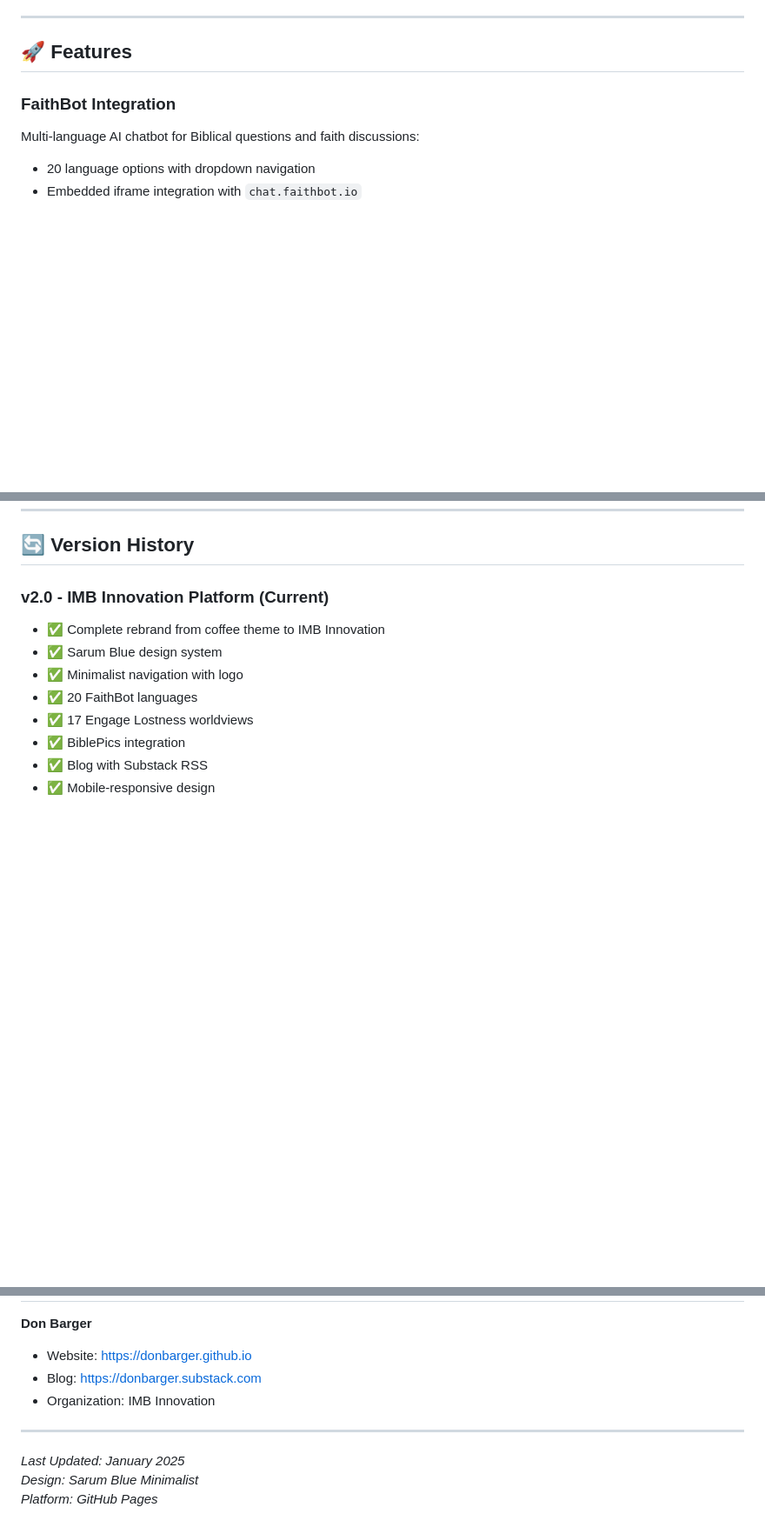
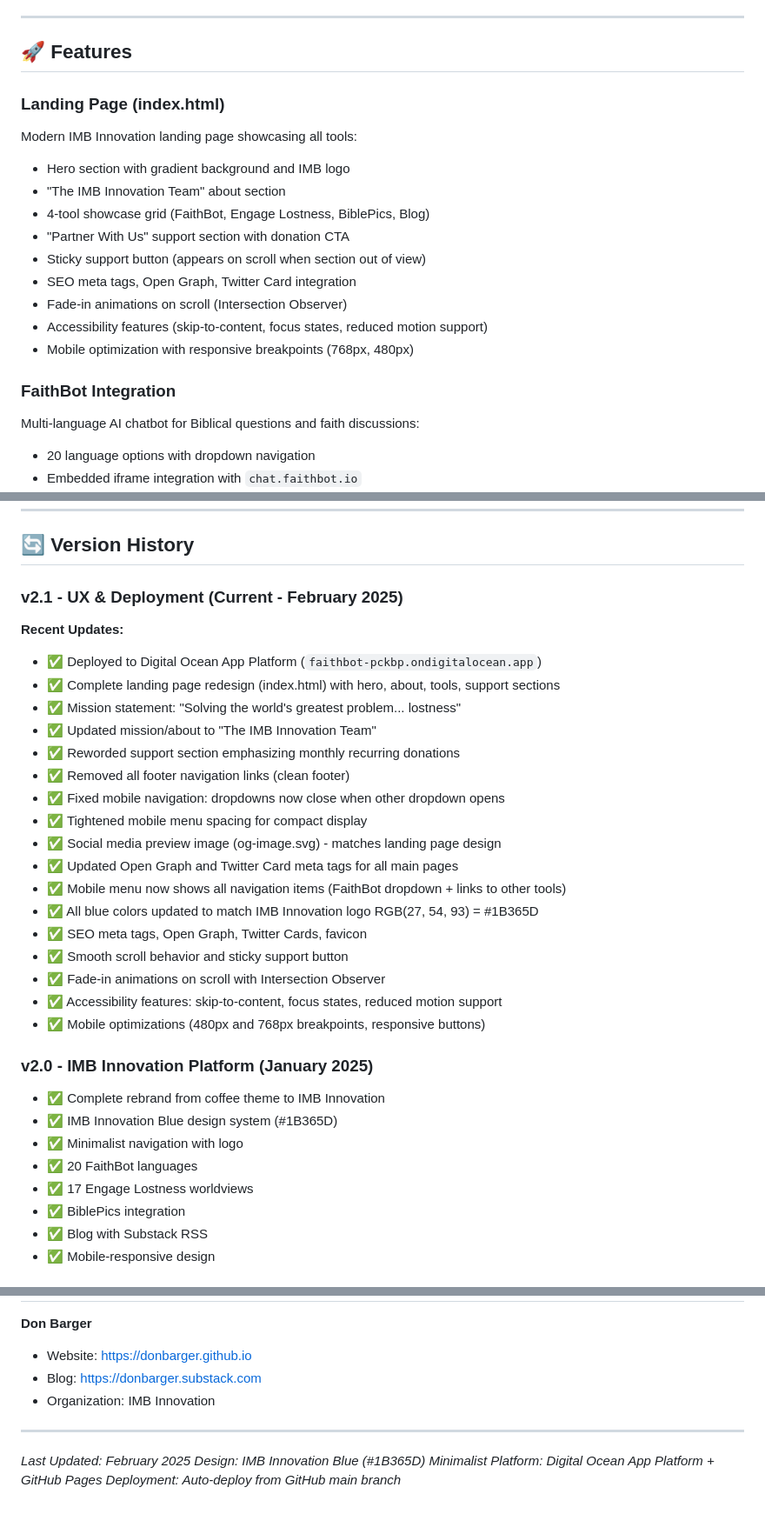
Before and after one commit to donbarger/faithbot, a Markdown page: README.md, 3 parts joined by grey strips. Shown at 87% size. Rendered like a GitHub page; blank space fills up the shorter version.

Commit message:
Update README with recent feature updates and future development plans

```diff
--- a/README.md
+++ b/README.md
@@ -78,6 +78,20 @@ Iframe-based pages for engaging different worldviews:
 ---
 
 ## 🚀 Features
+
+### **Landing Page (index.html)**
+
+Modern IMB Innovation landing page showcasing all tools:
+
+- Hero section with gradient background and IMB logo
+- "The IMB Innovation Team" about section
+- 4-tool showcase grid (FaithBot, Engage Lostness, BiblePics, Blog)
+- "Partner With Us" support section with donation CTA
+- Sticky support button (appears on scroll when section out of view)
+- SEO meta tags, Open Graph, Twitter Card integration
+- Fade-in animations on scroll (Intersection Observer)
+- Accessibility features (skip-to-content, focus states, reduced motion support)
+- Mobile optimization with responsive breakpoints (768px, 480px)
 
 ### **FaithBot Integration**
 
@@ -266,10 +280,31 @@ Components:
 
 ## 🔄 Version History
 
-### **v2.0 - IMB Innovation Platform** (Current)
+### **v2.1 - UX & Deployment** (Current - February 2025)
+
+**Recent Updates:**
+- ✅ Deployed to Digital Ocean App Platform (`faithbot-pckbp.ondigitalocean.app`)
+- ✅ Complete landing page redesign (index.html) with hero, about, tools, support sections
+- ✅ Mission statement: "Solving the world's greatest problem... lostness"
+- ✅ Updated mission/about to "The IMB Innovation Team"
+- ✅ Reworded support section emphasizing monthly recurring donations
+- ✅ Removed all footer navigation links (clean footer)
+- ✅ Fixed mobile navigation: dropdowns now close when other dropdown opens
+- ✅ Tightened mobile menu spacing for compact display
+- ✅ Social media preview image (og-image.svg) - matches landing page design
+- ✅ Updated Open Graph and Twitter Card meta tags for all main pages
+- ✅ Mobile menu now shows all navigation items (FaithBot dropdown + links to other tools)
+- ✅ All blue colors updated to match IMB Innovation logo RGB(27, 54, 93) = #1B365D
+- ✅ SEO meta tags, Open Graph, Twitter Cards, favicon
+- ✅ Smooth scroll behavior and sticky support button
+- ✅ Fade-in animations on scroll with Intersection Observer
+- ✅ Accessibility features: skip-to-content, focus states, reduced motion support
+- ✅ Mobile optimizations (480px and 768px breakpoints, responsive buttons)
+
+### **v2.0 - IMB Innovation Platform** (January 2025)
 
 - ✅ Complete rebrand from coffee theme to IMB Innovation
-- ✅ Sarum Blue design system
+- ✅ IMB Innovation Blue design system (#1B365D)
 - ✅ Minimalist navigation with logo
 - ✅ 20 FaithBot languages
 - ✅ 17 Engage Lostness worldviews
@@ -295,6 +395,7 @@ Components:
 
 ---
 
-*Last Updated: January 2025*
-*Design: Sarum Blue Minimalist*
-*Platform: GitHub Pages*
+*Last Updated: February 2025*
+*Design: IMB Innovation Blue (#1B365D) Minimalist*
+*Platform: Digital Ocean App Platform + GitHub Pages*
+*Deployment: Auto-deploy from GitHub main branch*
```
Also changed, not shown: other parts of README.md (+67 -2 lines).
